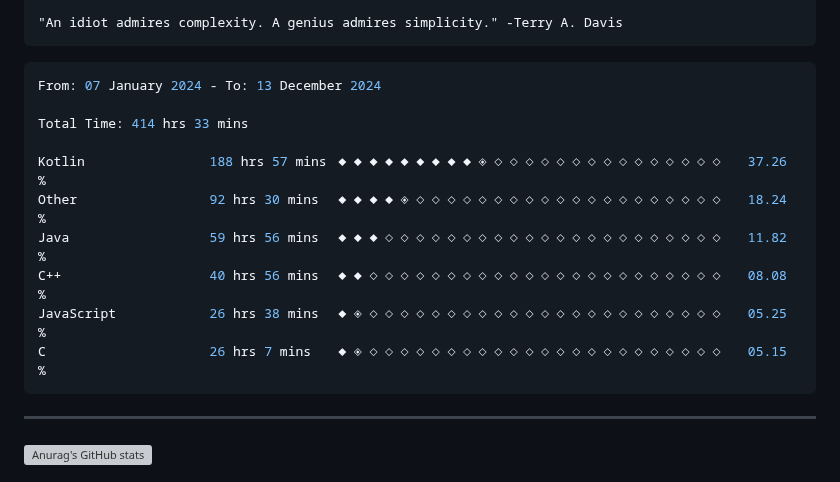
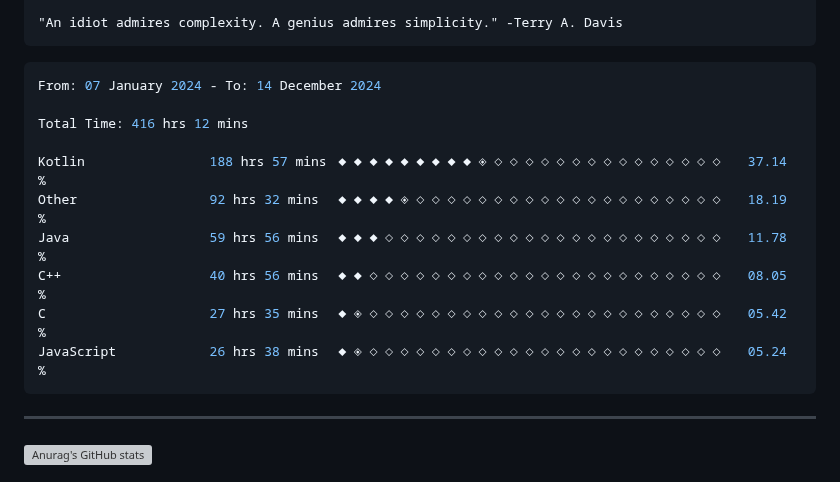
Before and after one commit to terminatedNULL/terminatedNULL, a Markdown page: README.md, the part around the change. Drawn GitHub-style; grey boxes are pictures that could not be loaded.

Commit message:
Updated waka-readme graph with new metrics

````diff
--- a/README.md
+++ b/README.md
@@ -16,16 +16,16 @@
 <!--START_SECTION:waka-->
 
 ```c++
-From: 07 January 2024 - To: 13 December 2024
+From: 07 January 2024 - To: 14 December 2024
 
-Total Time: 414 hrs 33 mins
+Total Time: 416 hrs 12 mins
 
-Kotlin                188 hrs 57 mins ◆◆◆◆◆◆◆◆◆◈◇◇◇◇◇◇◇◇◇◇◇◇◇◇◇   37.26 %
-Other                 92 hrs 30 mins  ◆◆◆◆◈◇◇◇◇◇◇◇◇◇◇◇◇◇◇◇◇◇◇◇◇   18.24 %
-Java                  59 hrs 56 mins  ◆◆◆◇◇◇◇◇◇◇◇◇◇◇◇◇◇◇◇◇◇◇◇◇◇   11.82 %
-C++                   40 hrs 56 mins  ◆◆◇◇◇◇◇◇◇◇◇◇◇◇◇◇◇◇◇◇◇◇◇◇◇   08.08 %
-JavaScript            26 hrs 38 mins  ◆◈◇◇◇◇◇◇◇◇◇◇◇◇◇◇◇◇◇◇◇◇◇◇◇   05.25 %
-C                     26 hrs 7 mins   ◆◈◇◇◇◇◇◇◇◇◇◇◇◇◇◇◇◇◇◇◇◇◇◇◇   05.15 %
+Kotlin                188 hrs 57 mins ◆◆◆◆◆◆◆◆◆◈◇◇◇◇◇◇◇◇◇◇◇◇◇◇◇   37.14 %
+Other                 92 hrs 32 mins  ◆◆◆◆◈◇◇◇◇◇◇◇◇◇◇◇◇◇◇◇◇◇◇◇◇   18.19 %
+Java                  59 hrs 56 mins  ◆◆◆◇◇◇◇◇◇◇◇◇◇◇◇◇◇◇◇◇◇◇◇◇◇   11.78 %
+C++                   40 hrs 56 mins  ◆◆◇◇◇◇◇◇◇◇◇◇◇◇◇◇◇◇◇◇◇◇◇◇◇   08.05 %
+C                     27 hrs 35 mins  ◆◈◇◇◇◇◇◇◇◇◇◇◇◇◇◇◇◇◇◇◇◇◇◇◇   05.42 %
+JavaScript            26 hrs 38 mins  ◆◈◇◇◇◇◇◇◇◇◇◇◇◇◇◇◇◇◇◇◇◇◇◇◇   05.24 %
 ```
 
 <!--END_SECTION:waka-->
````
